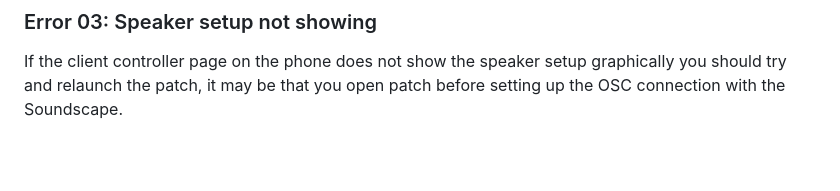
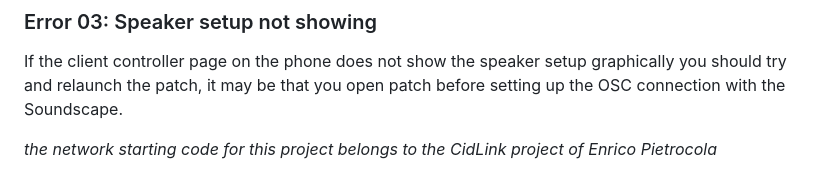
Before and after one commit to redmattre/100flows, a Markdown page: README.md, the part around the change. Drawn GitHub-style; blank space fills up the shorter version.

```diff
--- a/README.md
+++ b/README.md
@@ -121,3 +121,5 @@ If the test page displays the GUI but remains stuck on “connecting…”, try
 ### Error 03: Speaker setup not showing
 
 If the client controller page on the phone does not show the speaker setup graphically you should try and relaunch the patch, it may be that you open patch before setting up the OSC connection with the Soundscape.
+
+*the network starting code for this project belongs to the CidLink project of Enrico Pietrocola*
```
